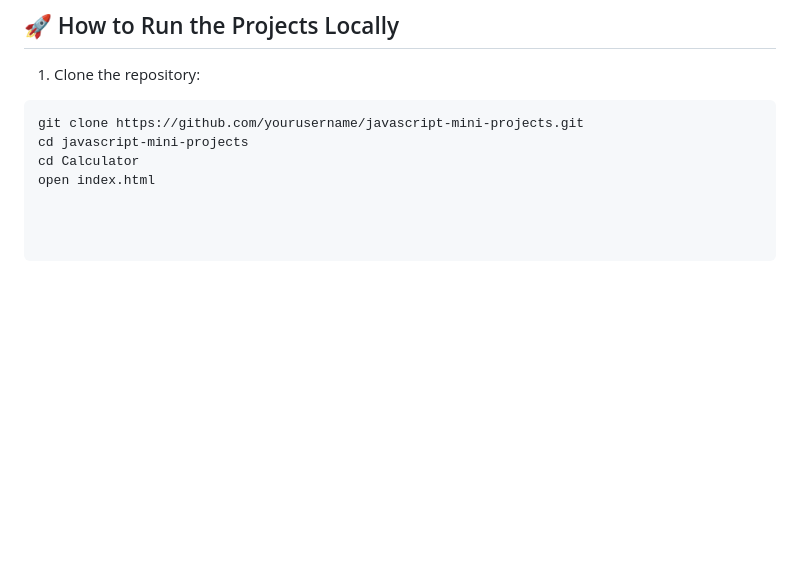
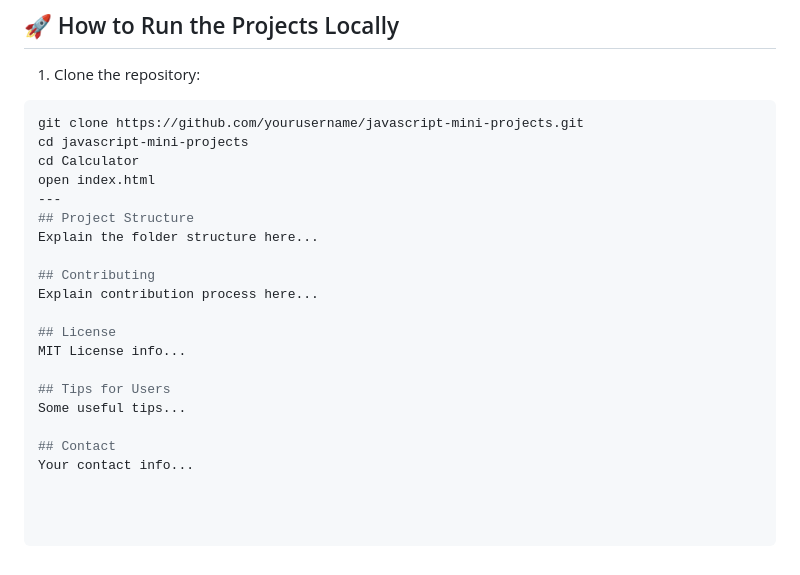
Before and after one commit to Jagtap-Srushti/javascript-mini-projects, a Markdown page: README.md, the part around the change. Drawn GitHub-style; blank space fills up the shorter version.

```diff
--- a/README.md
+++ b/README.md
@@ -62,3 +62,18 @@ git clone https://github.com/yourusername/javascript-mini-projects.git
 cd javascript-mini-projects
 cd Calculator
 open index.html
+---
+## Project Structure
+Explain the folder structure here...
+
+## Contributing
+Explain contribution process here...
+
+## License
+MIT License info...
+
+## Tips for Users
+Some useful tips...
+
+## Contact
+Your contact info...
```
